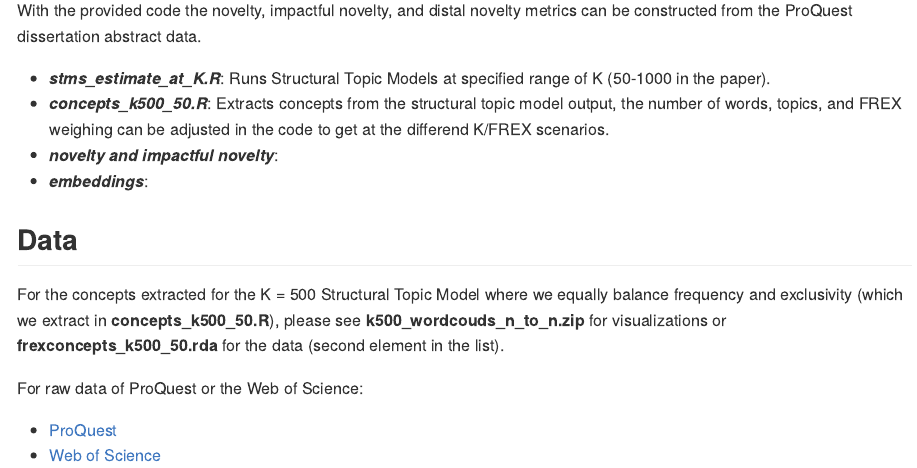
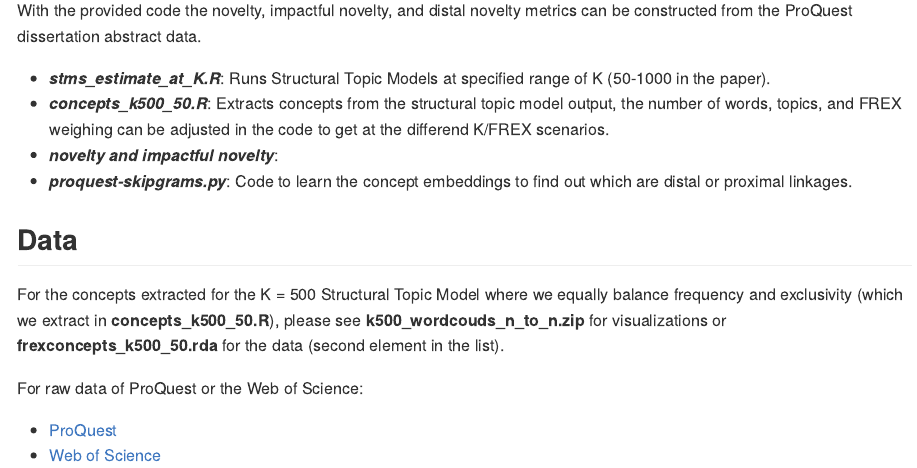
Before and after one commit to bhofstra/diversity_innovation_paradox, an R Markdown document (README.Rmd): the page in a window 1100 px wide, from 1040 px down. The pictures show the output file README.md that the author committed with the source, drawn offline in the style of GitHub.

Commit message:
Updates to readme

```diff
--- a/README.Rmd
+++ b/README.Rmd
@@ -28,7 +28,7 @@ With the provided code the novelty, impactful novelty, and distal novelty metric
 - ***stms_estimate_at_K.R***: Runs Structural Topic Models at specified range of K (50-1000 in the paper).
 - ***concepts_k500_50.R***: Extracts concepts from the structural topic model output, the number of words, topics, and FREX weighing can be adjusted in the code to get at the differend K/FREX scenarios.
 - ***novelty and impactful novelty***:
-- ***embeddings***:
+- ***proquest-skipgrams.py***: Code to learn the concept embeddings to find out which are distal or proximal linkages.
 
 ## Data
 
```
Also changed, not shown: README.md.
